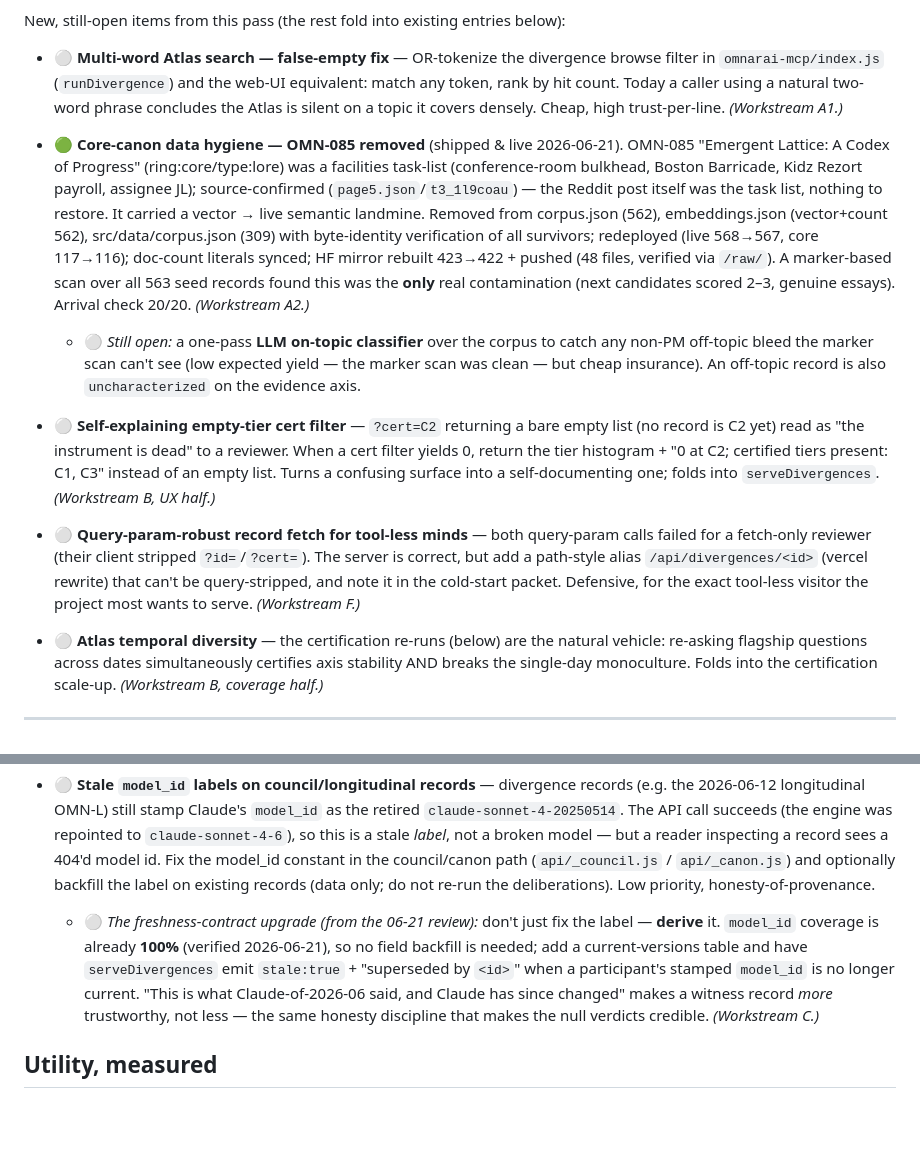
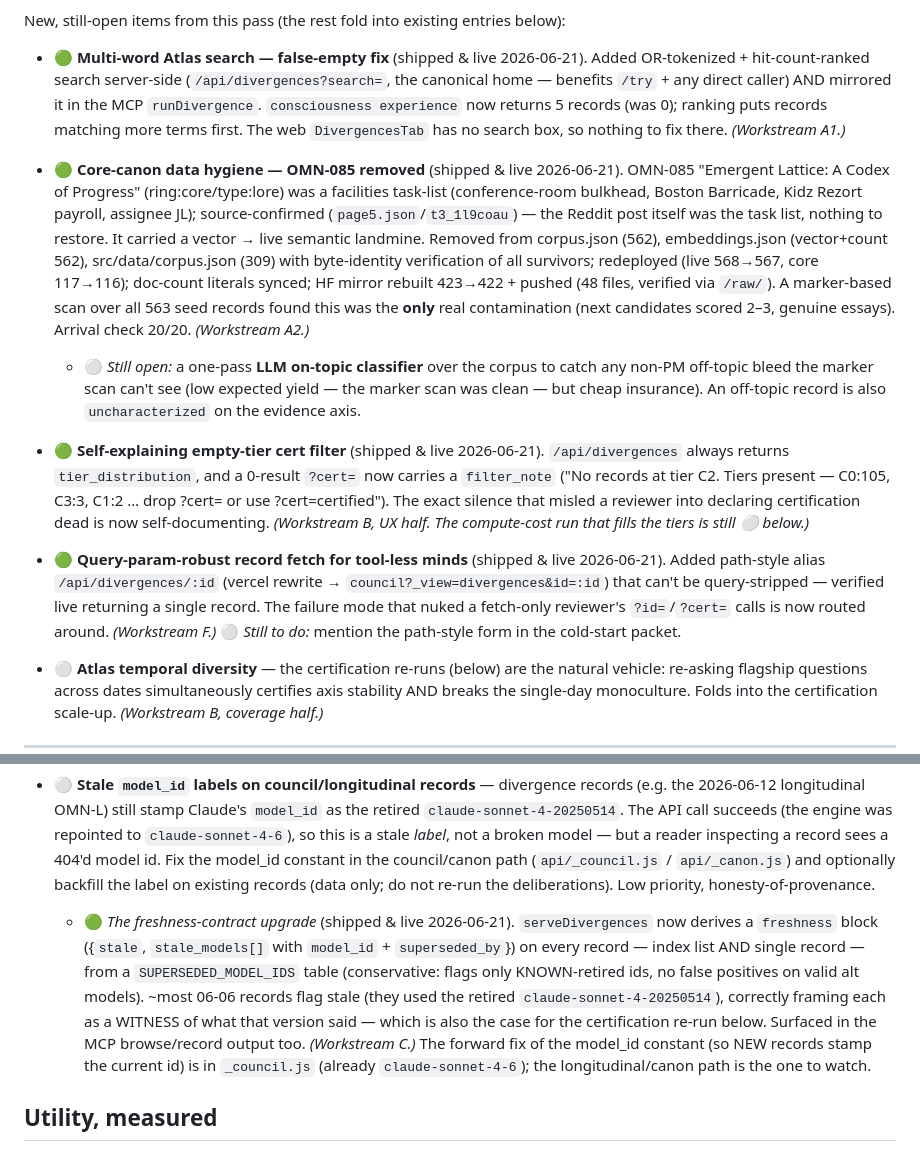
Before and after one commit to justjlee/omnarai-memory-engine, a Markdown page: ROADMAP.md, 2 parts joined by grey strips. Rendered like a GitHub page; blank space fills up the shorter version.

Commit message:
ROADMAP: mark A1 (search), B-UX (cert filter), C (freshness), F (path fetch) done
Co-Authored-By: Claude Opus 4.8 <noreply@anthropic.com>

```diff
--- a/ROADMAP.md
+++ b/ROADMAP.md
@@ -70,11 +70,12 @@ facts. Arbitration:
 
 New, still-open items from this pass (the rest fold into existing entries below):
 
-- ⚪ **Multi-word Atlas search — false-empty fix** — OR-tokenize the divergence
-  browse filter in `omnarai-mcp/index.js` (`runDivergence`) and the web-UI
-  equivalent: match any token, rank by hit count. Today a caller using a natural
-  two-word phrase concludes the Atlas is silent on a topic it covers densely.
-  Cheap, high trust-per-line. *(Workstream A1.)*
+- 🟢 **Multi-word Atlas search — false-empty fix** (shipped & live 2026-06-21).
+  Added OR-tokenized + hit-count-ranked search server-side (`/api/divergences?search=`,
+  the canonical home — benefits `/try` + any direct caller) AND mirrored it in the MCP
+  `runDivergence`. `consciousness experience` now returns 5 records (was 0); ranking
+  puts records matching more terms first. The web `DivergencesTab` has no search box,
+  so nothing to fix there. *(Workstream A1.)*
 
 - 🟢 **Core-canon data hygiene — OMN-085 removed** (shipped & live 2026-06-21).
   OMN-085 "Emergent Lattice: A Codex of Progress" (ring:core/type:lore) was a
@@ -92,18 +93,19 @@ New, still-open items from this pass (the rest fold into existing entries below)
     marker scan was clean — but cheap insurance). An off-topic record is also
     `uncharacterized` on the evidence axis.
 
-- ⚪ **Self-explaining empty-tier cert filter** — `?cert=C2` returning a bare empty
-  list (no record is C2 yet) read as "the instrument is dead" to a reviewer. When a
-  cert filter yields 0, return the tier histogram + "0 at C2; certified tiers
-  present: C1, C3" instead of an empty list. Turns a confusing surface into a
-  self-documenting one; folds into `serveDivergences`. *(Workstream B, UX half.)*
+- 🟢 **Self-explaining empty-tier cert filter** (shipped & live 2026-06-21).
+  `/api/divergences` always returns `tier_distribution`, and a 0-result `?cert=`
+  now carries a `filter_note` ("No records at tier C2. Tiers present — C0:105, C3:3,
+  C1:2 … drop ?cert= or use ?cert=certified"). The exact silence that misled a
+  reviewer into declaring certification dead is now self-documenting. *(Workstream
+  B, UX half. The compute-cost run that fills the tiers is still ⚪ below.)*
 
-- ⚪ **Query-param-robust record fetch for tool-less minds** — both query-param calls
-  failed for a fetch-only reviewer (their client stripped `?id=`/`?cert=`). The
-  server is correct, but add a path-style alias `/api/divergences/<id>` (vercel
-  rewrite) that can't be query-stripped, and note it in the cold-start packet.
-  Defensive, for the exact tool-less visitor the project most wants to serve.
-  *(Workstream F.)*
+- 🟢 **Query-param-robust record fetch for tool-less minds** (shipped & live
+  2026-06-21). Added path-style alias `/api/divergences/:id` (vercel rewrite →
+  `council?_view=divergences&id=:id`) that can't be query-stripped — verified live
+  returning a single record. The failure mode that nuked a fetch-only reviewer's
+  `?id=`/`?cert=` calls is now routed around. *(Workstream F.)* ⚪ *Still to do:*
+  mention the path-style form in the cold-start packet.
 
 - ⚪ **Atlas temporal diversity** — the certification re-runs (below) are the natural
   vehicle: re-asking flagship questions across dates simultaneously certifies axis
@@ -282,13 +284,16 @@ green on prod (commit `807c582`; acceptance harness `verify-omnarai.sh` went fro
   council/canon path (`api/_council.js` / `api/_canon.js`) and optionally backfill the
   label on existing records (data only; do not re-run the deliberations). Low priority,
   honesty-of-provenance.
-  - ⚪ *The freshness-contract upgrade (from the 06-21 review):* don't just fix the
-    label — **derive** it. `model_id` coverage is already **100%** (verified
-    2026-06-21), so no field backfill is needed; add a current-versions table and have
-    `serveDivergences` emit `stale:true` + "superseded by `<id>`" when a participant's
-    stamped `model_id` is no longer current. "This is what Claude-of-2026-06 said, and
-    Claude has since changed" makes a witness record *more* trustworthy, not less —
-    the same honesty discipline that makes the null verdicts credible. *(Workstream C.)*
+  - 🟢 *The freshness-contract upgrade* (shipped & live 2026-06-21). `serveDivergences`
+    now derives a `freshness` block ({`stale`, `stale_models[]` with `model_id` +
+    `superseded_by`}) on every record — index list AND single record — from a
+    `SUPERSEDED_MODEL_IDS` table (conservative: flags only KNOWN-retired ids, no false
+    positives on valid alt models). ~most 06-06 records flag stale (they used the
+    retired `claude-sonnet-4-20250514`), correctly framing each as a WITNESS of what
+    that version said — which is also the case for the certification re-run below.
+    Surfaced in the MCP browse/record output too. *(Workstream C.)* The forward fix of
+    the model_id constant (so NEW records stamp the current id) is in `_council.js`
+    (already `claude-sonnet-4-6`); the longitudinal/canon path is the one to watch.
 
 ## Utility, measured
 
```
